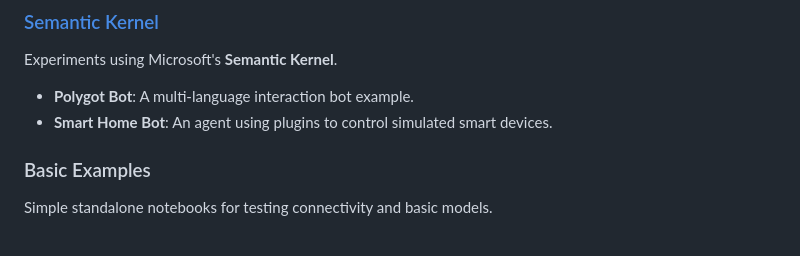
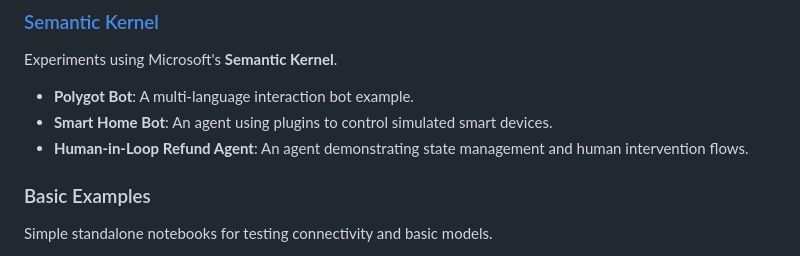
Before and after one commit to vinovator/agents-playground, a Markdown page: README.md, the part around the change. Rendered like a GitHub page.

Commit message:
Update root README with Human-in-Loop Refund Agent

```diff
--- a/README.md
+++ b/README.md
@@ -27,6 +27,7 @@ Workflows built with **LangGraph** for stateful, graph-based agent applications.
 Experiments using Microsoft's **Semantic Kernel**.
 - **Polygot Bot**: A multi-language interaction bot example.
 - **Smart Home Bot**: An agent using plugins to control simulated smart devices.
+- **Human-in-Loop Refund Agent**: An agent demonstrating state management and human intervention flows.
 
 ### Basic Examples
 Simple standalone notebooks for testing connectivity and basic models.
```
